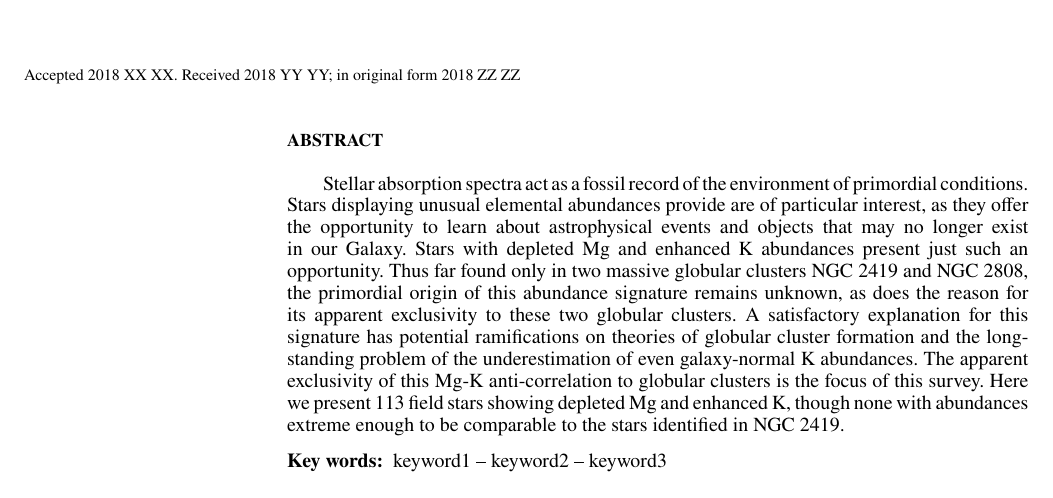
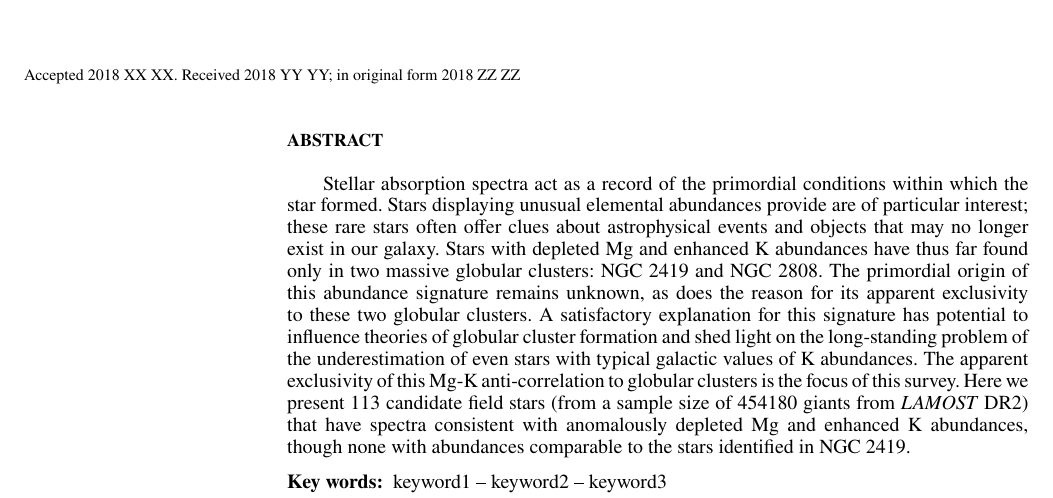
Before and after one commit to Alex162/Mg-K-Hollyweirdos, a LaTeX paper (article/ms.tex): part of page 1 of 4, cut so that both start at the same text. Compiled offline with pdfLaTeX; a LaTeX package or settings file that is missing is left out.

Commit message:
reworded much of the abstract

```diff
--- a/article/ms.tex
+++ b/article/ms.tex
@@ -110,7 +110,7 @@ $^{2}$ Faculty of Information Technology, Monash University, Clayton 3800, Victo
 % Abstract of the paper
 \begin{abstract}
 
-Stellar absorption spectra act as a fossil record of the environment of primordial conditions. Stars displaying unusual elemental abundances provide are of particular interest, as they offer the opportunity to learn about astrophysical events and objects that may no longer exist in our Galaxy. Stars with depleted Mg and enhanced K abundances present just such an opportunity. Thus far found only in two massive globular clusters NGC 2419 and NGC 2808, the primordial origin of this abundance signature remains unknown, as does the reason for its apparent exclusivity to these two globular clusters. A satisfactory explanation for this signature has potential ramifications on theories of globular cluster formation and the long-standing problem of the underestimation of even galaxy-normal K abundances. The apparent exclusivity of this Mg-K anti-correlation to globular clusters is the focus of this survey. Here we present 113 field stars showing depleted Mg and enhanced K, though none with abundances extreme enough to be comparable to the stars identified in NGC 2419.
+Stellar absorption spectra act as a record of the primordial conditions within which the star formed. Stars displaying unusual elemental abundances provide are of particular interest; these rare stars often offer clues about astrophysical events and objects that may no longer exist in our galaxy. Stars with  depleted Mg and enhanced K abundances have thus far found only in two massive globular clusters: NGC 2419 and NGC 2808. The primordial origin of this abundance signature remains unknown, as does the reason for its apparent exclusivity to these two globular clusters. A satisfactory explanation for this signature has potential to influence theories of globular cluster formation and shed light on the long-standing problem of the underestimation of even stars with typical galactic values of K abundances. The apparent exclusivity of this Mg-K anti-correlation to globular clusters is the focus of this survey. Here we present 113 candidate field stars (from a sample size of \LamostGiants \ giants from \lamost \ DR2) that have spectra consistent with anomalously depleted Mg and enhanced K abundances, though none with abundances comparable to the stars identified in NGC 2419.
 
 
 %454180 RGB stars from the low resolution LAMOST DR2 survey were searched for anomalously high K and depleted Mg signatures. This study represents the largest search for field stars containing the Mg-K anti-correlation so far identified only in the globular NGC 2419 and NGC 2808. 23 stars displaying absorption spectra with over-abundant K and depleted Mg accross a range of metalicities were identified, but none were identified as having [Mg/Fe] or [K/Fe] consistent with the Mg depleted population found in NGC 2419. The abundances in these 23 stars are estimated at ranging between [INSERT RANGE FOR K AND MG HERE BASED OFF LAMOST DATA]. High resolution spectra for three stars (1 of which is not included among the final count of 23 spectral candidates for the signiature for reasons relating to the LAMOST signal quality for that star, despite having the highest K abundance of the three at [K/Fe]=1.54) selected based on observability characteristics were obtained using the Las Campanas Observatory, and for these stars elemental abundances for heavy elements such as Sc and V are also presented.
```
